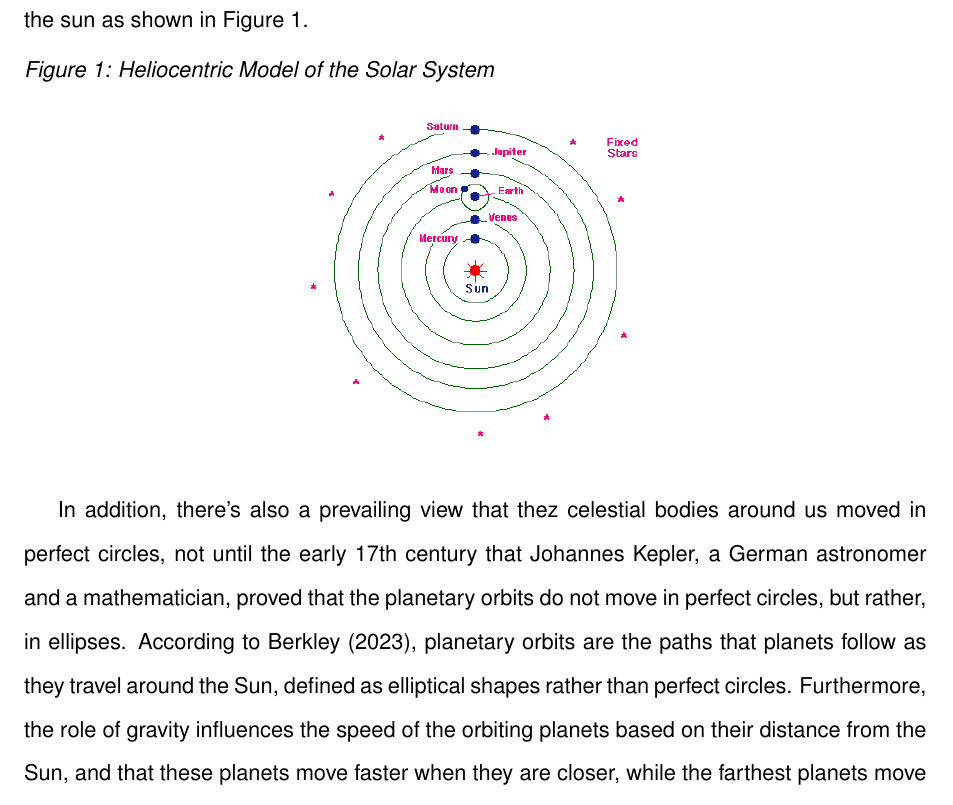
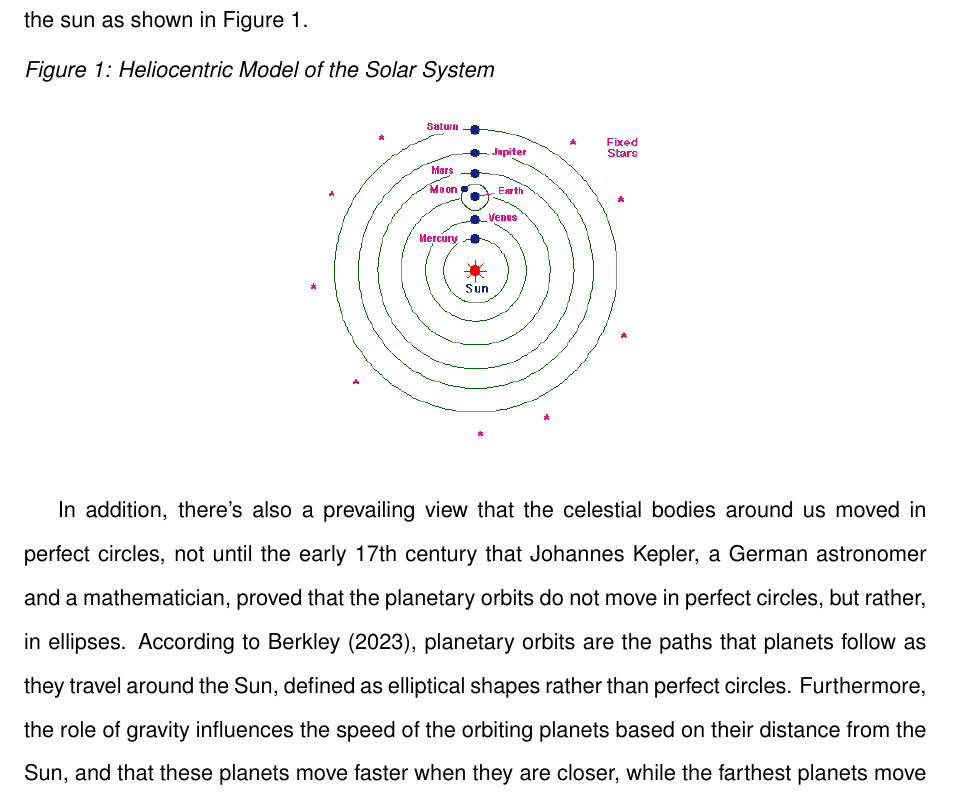
Before and after one commit to niceWizzard/numerical_fco, a LaTeX paper (tex/main.tex): part of page 5 of 25, cut so that both start at the same text. Compiled offline with pdfLaTeX.

Commit message:
fix typo

```diff
--- a/tex/main.tex
+++ b/tex/main.tex
@@ -97,7 +97,7 @@ For centuries, early astronomers believed that the Earth is the center of the un
     \includegraphics[width=0.4\textwidth]{img/helio.png}
 \end{figure}
 
-In addition, there's also a prevailing view that thez celestial bodies around us moved in perfect circles, not until the early 17th century that Johannes Kepler, a German astronomer and a mathematician, proved that the planetary orbits do not move in perfect circles, but rather, in ellipses. According to \textcite{berkley2023planetary}, planetary orbits are the paths that planets follow as they travel around the Sun, defined as elliptical shapes rather than perfect circles. Furthermore, the role of gravity influences the speed of the orbiting planets based on their distance from the Sun, and that these planets move faster when they are closer, while the farthest planets move slower.
+In addition, there's also a prevailing view that the celestial bodies around us moved in perfect circles, not until the early 17th century that Johannes Kepler, a German astronomer and a mathematician, proved that the planetary orbits do not move in perfect circles, but rather, in ellipses. According to \textcite{berkley2023planetary}, planetary orbits are the paths that planets follow as they travel around the Sun, defined as elliptical shapes rather than perfect circles. Furthermore, the role of gravity influences the speed of the orbiting planets based on their distance from the Sun, and that these planets move faster when they are closer, while the farthest planets move slower.
 
 These observations were not made possible by Kepler alone, but with the help of Tycho Brahe, a Danish astronomer, who provided decades of precise observational data of the stars and the planets. With the help of Brahe's meticulous planetary observations, Kepler was able to form his findings into three fundamental principles, now famously known as the Kepler's Laws of Planetary Motion. The first law, which is the law of ellipses, the second law, which is the law of equal areas, and the third law, which is the law of harmonies. National Aeronautics and Space Administration or \textcite{nasa2024orbits} said that in Kepler's first law, each planet's orbit about the Sun is an ellipse, and that the planets follows the ellipse in its orbit, and these planets constantly change their distance to Sun as they go around their orbit.
 
```
